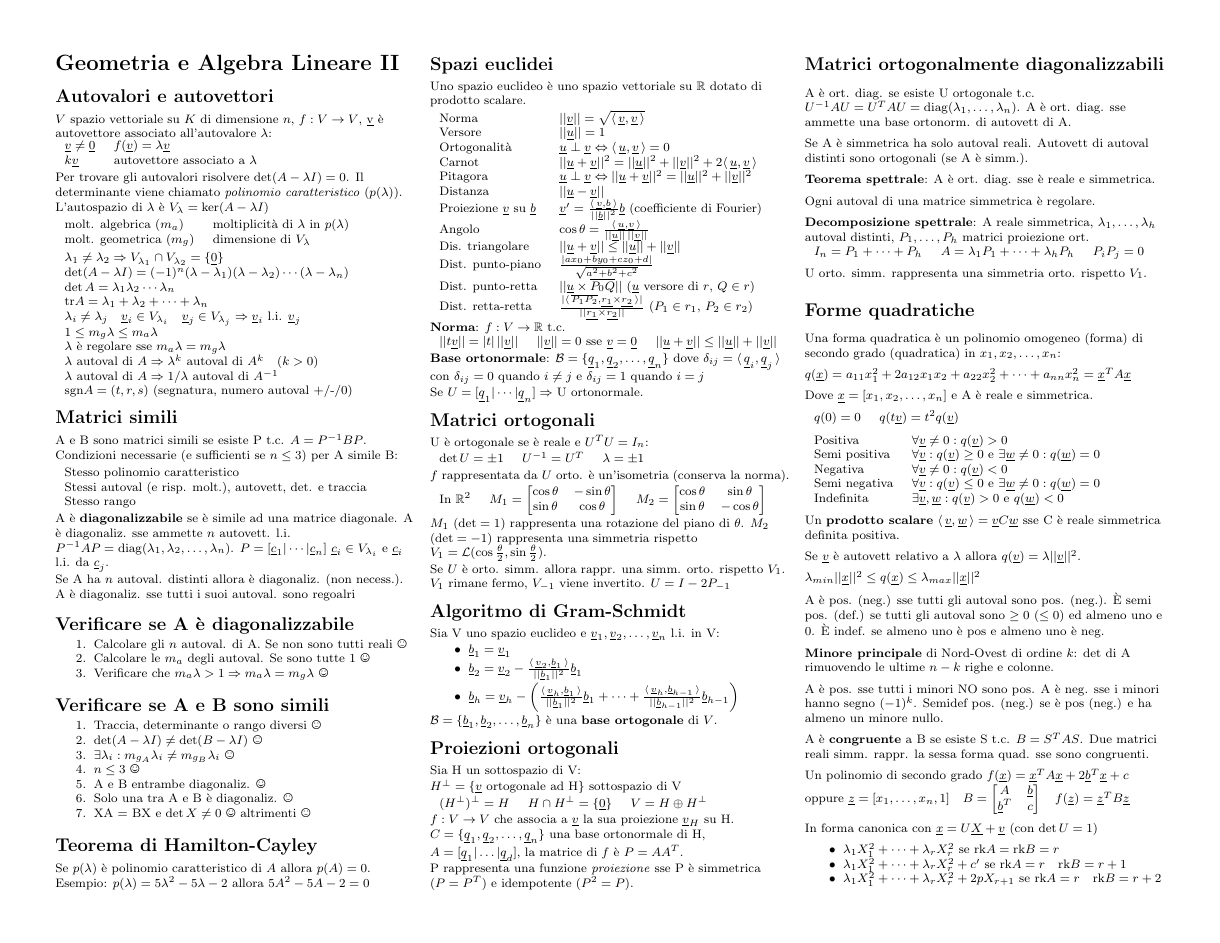
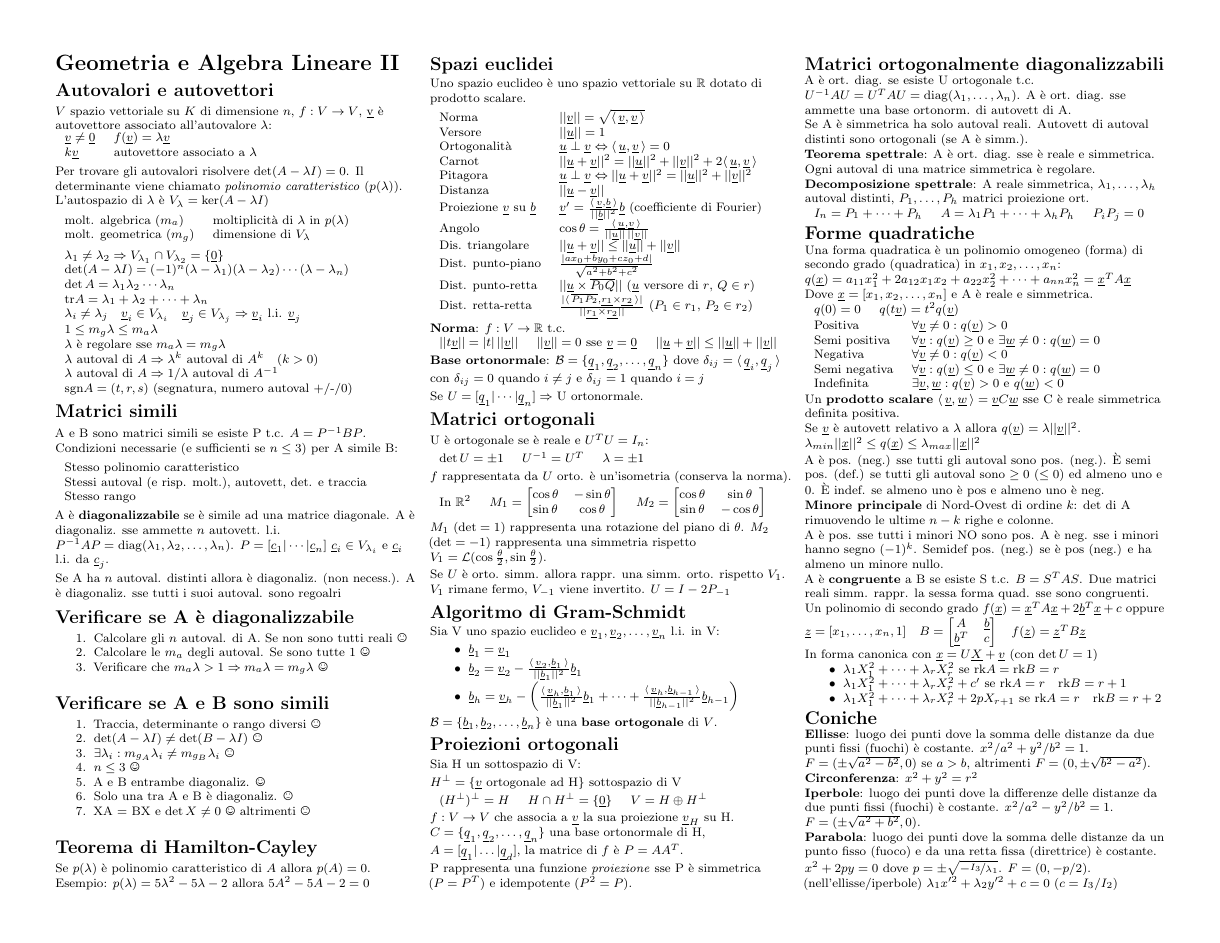
Before and after one commit to polimi-cheatsheet/GAL-cheatsheet, a LaTeX document (geometria2.tex, which reads header.tex, teoria/2.matrici-ortogonalmente-diagonalizzabili.tex): page 1 of 2. Compiled offline with pdfLaTeX.

Commit message:
Ridotta la dimensione generale, corretto errore

```diff
--- a/header.tex
+++ b/header.tex
@@ -18,6 +18,8 @@
 \usepackage[printwatermark]{xwatermark}
 \usepackage{tikz}
 \usetikzlibrary{calc,matrix}
+\usepackage[compact]{titlesec}
+\usepackage{microtype}
 
 
 % This sets page margins to .5 inch if using letter paper, and to 1cm
@@ -33,22 +35,11 @@
 % Turn off header and footer
 \pagestyle{empty}
 
-
-% Redefine section commands to use less space
-\makeatletter
-\renewcommand{\section}{\@startsection{section}{1}{0mm}%
-	{-1ex plus -.5ex minus -.2ex}%
-	{0.5ex plus .2ex}%x
-	{\normalfont\large\bfseries}}
-\renewcommand{\subsection}{\@startsection{subsection}{2}{0mm}%
-	{-1explus -.5ex minus -.2ex}%
-	{0.5ex plus .2ex}%
-	{\normalfont\normalsize\bfseries}}
-\renewcommand{\subsubsection}{\@startsection{subsubsection}{3}{0mm}%
-	{-1ex plus -.5ex minus -.2ex}%
-	{1ex plus .2ex}%
-	{\normalfont\small\bfseries}}
-\makeatother
+% Reduce size of \section e \subsection
+\titleformat{\section}{\normalfont\large\bfseries}{\thesection}{1em}{}
+\titleformat{\subsection}{\normalfont\normalsize\bfseries}{\thesubsection}{1em}{}
+\titlespacing{\section}{0pt}{0ex}{-0.5ex}
+\titlespacing{\subsection}{0pt}{0ex}{-0.5ex}
 
 % Define BibTeX command
 \def\BibTeX{{\rm B\kern-.05em{\sc i\kern-.025em b}\kern-.08em
--- a/teoria/2.matrici-ortogonalmente-diagonalizzabili.tex
+++ b/teoria/2.matrici-ortogonalmente-diagonalizzabili.tex
@@ -13,5 +13,3 @@ Ogni autoval di una matrice simmetrica è regolare.
 \begin{tabular}{lll}
 	$I_n = P_1 + \cdots + P_h$ & $A = \lambda_1P_1 + \cdots + \lambda_hP_h$ & $P_iP_j = 0$
 \end{tabular}
-
-U orto. simm. rappresenta una simmetria orto. rispetto $V_1$.
```
